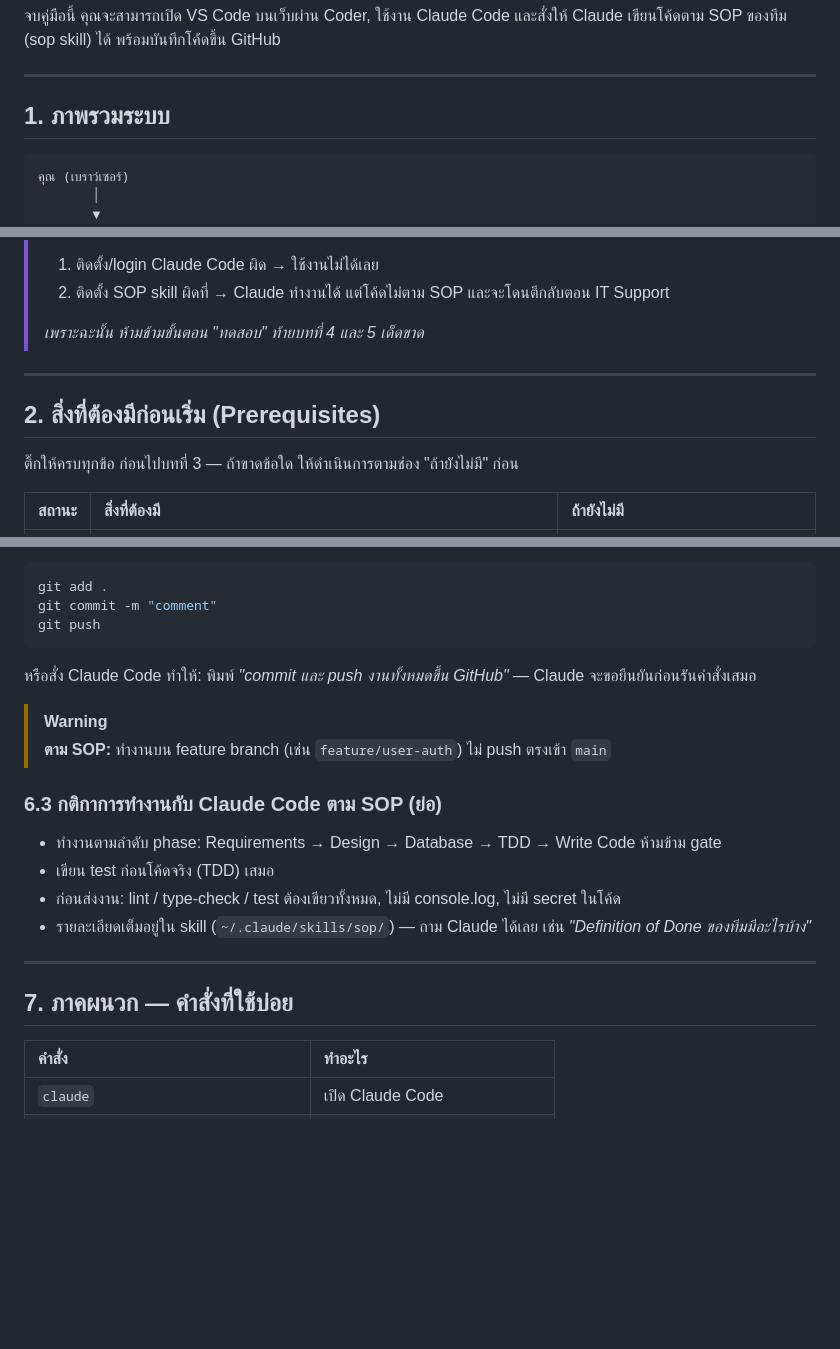
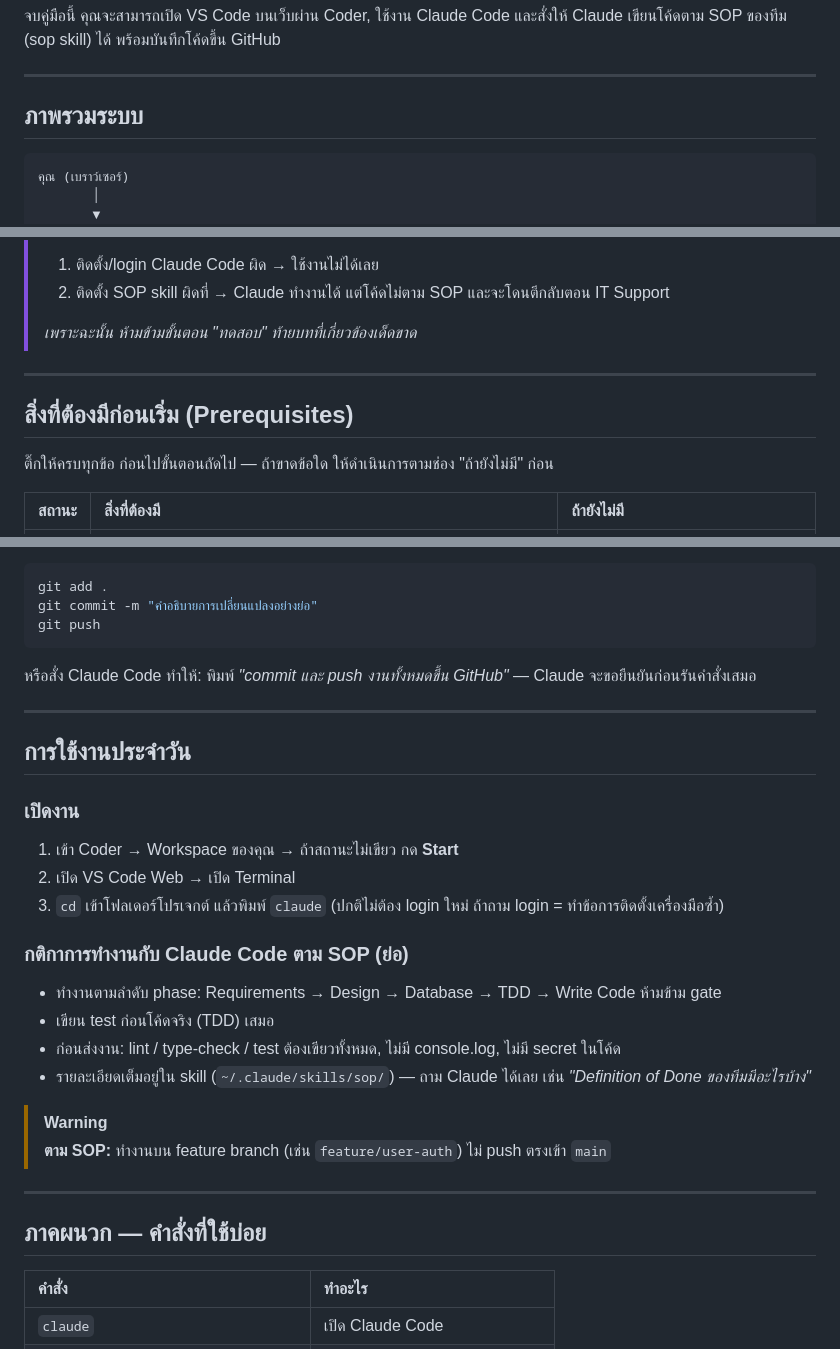
Before and after one commit to Siam-GS-Battery/coder-sopify, a Markdown page: README.md, 3 parts joined by grey strips. Rendered like a GitHub page; blank space fills up the shorter version.

````diff
--- a/README.md
+++ b/README.md
@@ -7,7 +7,7 @@
 
 ---
 
-## 1. ภาพรวมระบบ
+## ภาพรวมระบบ
 
 ```text
 คุณ (เบราว์เซอร์)
@@ -40,13 +40,13 @@ GitHub ─── บันทึกโค้ดทั้งหมด
 > 1. ติดตั้ง/login Claude Code ผิด → ใช้งานไม่ได้เลย
 > 2. ติดตั้ง SOP skill ผิดที่ → Claude ทำงานได้ แต่โค้ดไม่ตาม SOP และจะโดนตีกลับตอน IT Support
 >
-> *เพราะฉะนั้น ห้ามข้ามขั้นตอน "ทดสอบ" ท้ายบทที่ 4 และ 5 เด็ดขาด*
+> *เพราะฉะนั้น ห้ามข้ามขั้นตอน "ทดสอบ" ท้ายบทที่เกี่ยวข้องเด็ดขาด*
 
 ---
 
-## 2. สิ่งที่ต้องมีก่อนเริ่ม (Prerequisites)
+## สิ่งที่ต้องมีก่อนเริ่ม (Prerequisites)
 
-ติ๊กให้ครบทุกข้อ ก่อนไปบทที่ 3 — ถ้าขาดข้อใด ให้ดำเนินการตามช่อง "ถ้ายังไม่มี" ก่อน
+ติ๊กให้ครบทุกข้อ ก่อนไปขั้นตอนถัดไป — ถ้าขาดข้อใด ให้ดำเนินการตามช่อง "ถ้ายังไม่มี" ก่อน
 
 | สถานะ | สิ่งที่ต้องมี | ถ้ายังไม่มี |
 | :---: | :--- | :--- |
@@ -131,22 +132,31 @@ source <(curl -fsSL https://raw.githubusercontent.com/Siam-GS-Battery/coder-sopi
 ```bash
 git add .
-git commit -m "comment"
+git commit -m "คำอธิบายการเปลี่ยนแปลงอย่างย่อ"
 git push
 ```
 หรือสั่ง Claude Code ทำให้: พิมพ์ *"commit และ push งานทั้งหมดขึ้น GitHub"* — Claude จะขอยืนยันก่อนรันคำสั่งเสมอ
 
-> [!WARNING]
-> **ตาม SOP:** ทำงานบน feature branch (เช่น `feature/user-auth`) ไม่ push ตรงเข้า `main`
+---
 
-### 6.3 กติกาการทำงานกับ Claude Code ตาม SOP (ย่อ)
+## การใช้งานประจำวัน
+
+### เปิดงาน
+1. เข้า Coder → Workspace ของคุณ → ถ้าสถานะไม่เขียว กด **Start**
+2. เปิด VS Code Web → เปิด Terminal
+3. `cd` เข้าโฟลเดอร์โปรเจกต์ แล้วพิมพ์ `claude` (ปกติไม่ต้อง login ใหม่ ถ้าถาม login = ทำข้อการติดตั้งเครื่องมือซ้ำ)
+
+### กติกาการทำงานกับ Claude Code ตาม SOP (ย่อ)
 * ทำงานตามลำดับ phase: Requirements → Design → Database → TDD → Write Code ห้ามข้าม gate
 * เขียน test ก่อนโค้ดจริง (TDD) เสมอ
 * ก่อนส่งงาน: lint / type-check / test ต้องเขียวทั้งหมด, ไม่มี console.log, ไม่มี secret ในโค้ด
 * รายละเอียดเต็มอยู่ใน skill (`~/.claude/skills/sop/`) — ถาม Claude ได้เลย เช่น *"Definition of Done ของทีมมีอะไรบ้าง"*
 
+> [!WARNING]
+> **ตาม SOP:** ทำงานบน feature branch (เช่น `feature/user-auth`) ไม่ push ตรงเข้า `main`
+
 ---
 
-## 7. ภาคผนวก — คำสั่งที่ใช้บ่อย
+## ภาคผนวก — คำสั่งที่ใช้บ่อย
 
 | คำสั่ง | ทำอะไร |
 | :--- | :--- |
````
Also changed, not shown: other parts of README.md (+25 -24 lines).
